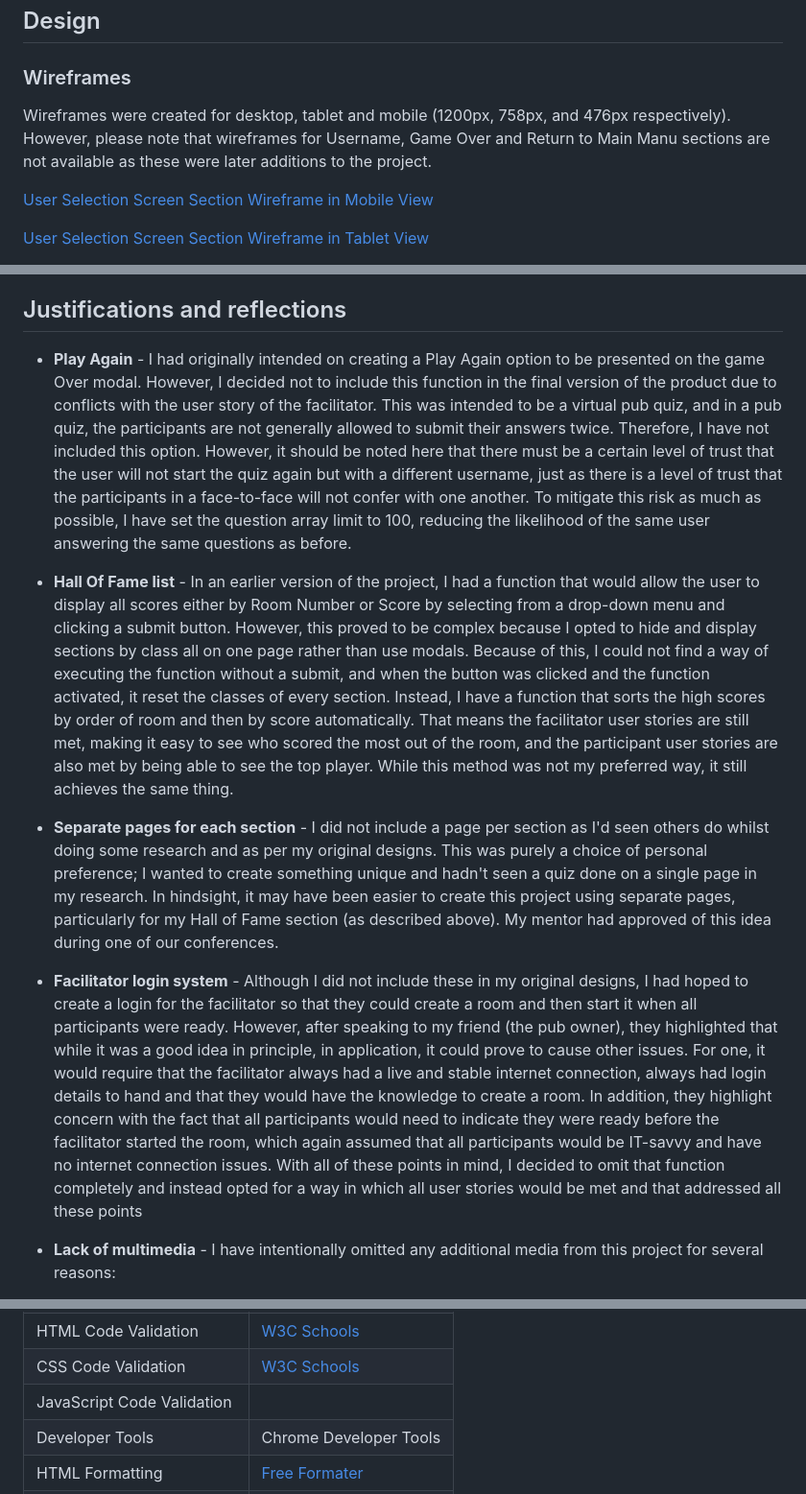
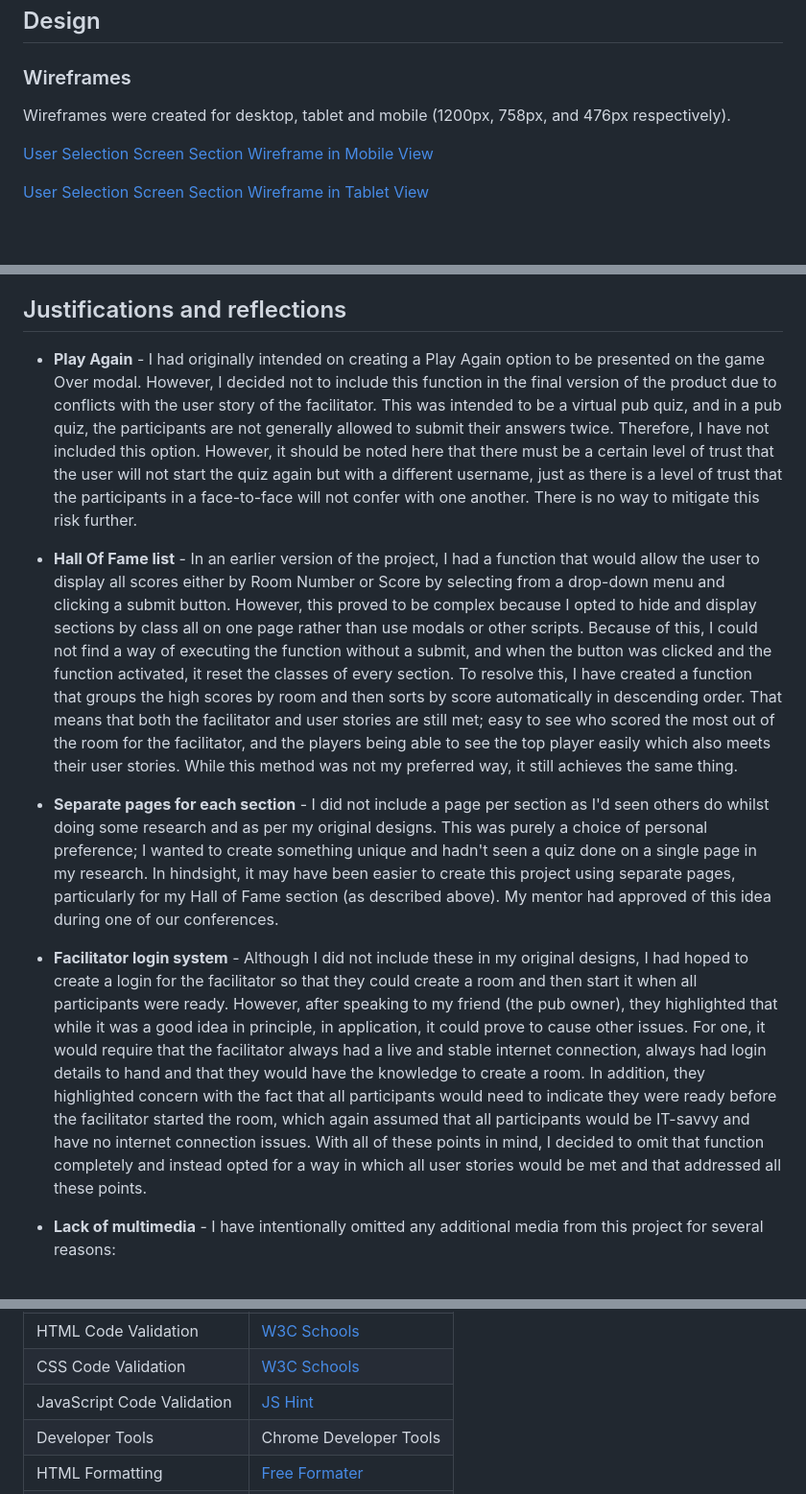
Before and after one commit to Dan-Matthews-23/the-ultimate-virtual-pub-quiz, a Markdown page: README.md, 3 parts joined by grey strips. Shown: that part at 96% size. GitHub-like rendering; blank space fills up the shorter version.

Commit message:
UPDATED readme with new content

```diff
--- a/README.md
+++ b/README.md
@@ -133,7 +133,7 @@ The facilitator:
 
 ### Wireframes
 
-Wireframes were created for desktop, tablet and mobile (1200px, 758px, and 476px respectively). However, please note that wireframes for Username, Game Over and Return to Main Manu sections are not available as these were later additions to the project.
+Wireframes were created for desktop, tablet and mobile (1200px, 758px, and 476px respectively).
 
 [User Selection Screen Section Wireframe in Mobile View](/assets/images/wireframes/index.html-mobile.png)
 
@@ -263,13 +263,13 @@ As part of my drive to make sure this project is as accessible as possible, and
 
 ## Justifications and reflections
 
--  **Play Again** -  I had originally intended on creating a Play Again option to be presented on the game Over modal. However, I decided not to include this function in the final version of the product due to conflicts with the user story of the facilitator. This was intended to be a virtual pub quiz, and in a pub quiz, the participants are not generally allowed to submit their answers twice. Therefore, I have not included this option. However, it should be noted here that there must be a certain level of trust that the user will not start the quiz again but with a different username, just as there is a level of trust that the participants in a face-to-face will not confer with one another. To mitigate this risk as much as possible, I have set the question array limit to 100, reducing the likelihood of the same user answering the same questions as before.
+-  **Play Again** -  I had originally intended on creating a Play Again option to be presented on the game Over modal. However, I decided not to include this function in the final version of the product due to conflicts with the user story of the facilitator. This was intended to be a virtual pub quiz, and in a pub quiz, the participants are not generally allowed to submit their answers twice. Therefore, I have not included this option. However, it should be noted here that there must be a certain level of trust that the user will not start the quiz again but with a different username, just as there is a level of trust that the participants in a face-to-face will not confer with one another. There is no way to mitigate this risk further.
 
--  **Hall Of Fame list** - In an earlier version of the project, I had a function that would allow the user to display all scores either by Room Number or Score by selecting from a drop-down menu and clicking a submit button. However, this proved to be complex because I opted to hide and display sections by class all on one page rather than use modals. Because of this, I could not find a way of executing the function without a submit, and when the button was clicked and the function activated, it reset the classes of every section. Instead, I have a function that sorts the high scores by order of room and then by score automatically. That means the facilitator user stories are still met, making it easy to see who scored the most out of the room, and the participant user stories are also met by being able to see the top player. While this method was not my preferred way, it still achieves the same thing.
+-  **Hall Of Fame list** - In an earlier version of the project, I had a function that would allow the user to display all scores either by Room Number or Score by selecting from a drop-down menu and clicking a submit button. However, this proved to be complex because I opted to hide and display sections by class all on one page rather than use modals or other scripts. Because of this, I could not find a way of executing the function without a submit, and when the button was clicked and the function activated, it reset the classes of every section. To resolve this, I have created a function that groups the high scores by room and then sorts by score automatically in descending order. That means that both the facilitator and user stories are still met;  easy to see who scored the most out of the room for the facilitator, and the players being able to see the top player easily which also meets their user stories. While this method was not my preferred way, it still achieves the same thing.
 
 - **Separate pages for each section** - I did not include a page per section as I'd seen others do whilst doing some research and as per my original designs. This was purely a choice of personal preference; I wanted to create something unique and hadn't seen a quiz done on a single page in my research. In hindsight, it may have been easier to create this project using separate pages, particularly for my Hall of Fame section (as described above). My mentor had approved of this idea during one of our conferences.
 
-- **Facilitator login system** - Although I did not include these in my original designs, I had hoped to create a login for the facilitator so that they could create a room and then start it when all participants were ready. However, after speaking to my friend (the pub owner), they highlighted that while it was a good idea in principle, in application, it could prove to cause other issues. For one, it would require that the facilitator always had a live and stable internet connection, always had login details to hand and that they would have the knowledge to create a room. In addition, they highlight concern with the fact that all participants would need to indicate they were ready before the facilitator started the room, which again assumed that all participants would be IT-savvy and have no internet connection issues. With all of these points in mind, I decided to omit that function completely and instead opted for a way in which all user stories would be met and that addressed all these points
+- **Facilitator login system** - Although I did not include these in my original designs, I had hoped to create a login for the facilitator so that they could create a room and then start it when all participants were ready. However, after speaking to my friend (the pub owner), they highlighted that while it was a good idea in principle, in application, it could prove to cause other issues. For one, it would require that the facilitator always had a live and stable internet connection, always had login details to hand and that they would have the knowledge to create a room. In addition, they highlighted concern with the fact that all participants would need to indicate they were ready before the facilitator started the room, which again assumed that all participants would be IT-savvy and have no internet connection issues. With all of these points in mind, I decided to omit that function completely and instead opted for a way in which all user stories would be met and that addressed all these points.
 
 - **Lack of multimedia** - I have intentionally omitted any additional media from this project for several reasons:
 
@@ -311,6 +311,6 @@ As part of my drive to make sure this project is as accessible as possible, and
 |  Wireframes                   | [Balsamiq](https://balsamiq.com/)                                                         |
 |  HTML Code Validation         | [W3C Schools](https://validator.w3.org/)                                                  |
 |  CSS Code Validation          | [W3C Schools](https://validator.w3.org/)                                                  |
-|  JavaScript Code Validation   |                                                   |
+|  JavaScript Code Validation   | [JS Hint](https://jshint.com/)                                                            |
 |  Developer Tools              | Chrome Developer Tools                                                                    |
 |  HTML Formatting              | [Free Formater](https://www.freeformatter.com/html-formatter.html)                        |
```
Also changed, not shown: other parts of README.md (+10 -30 lines).
